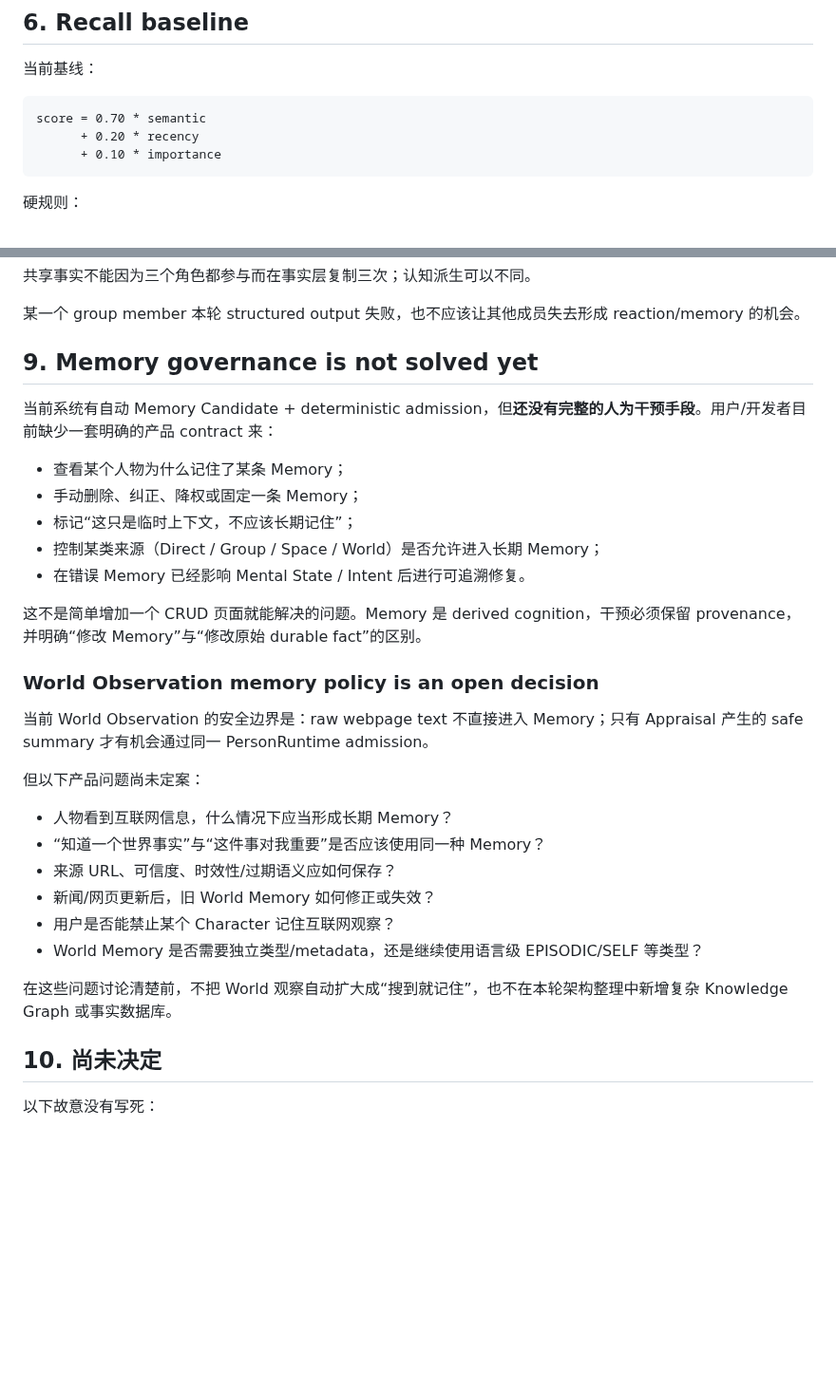
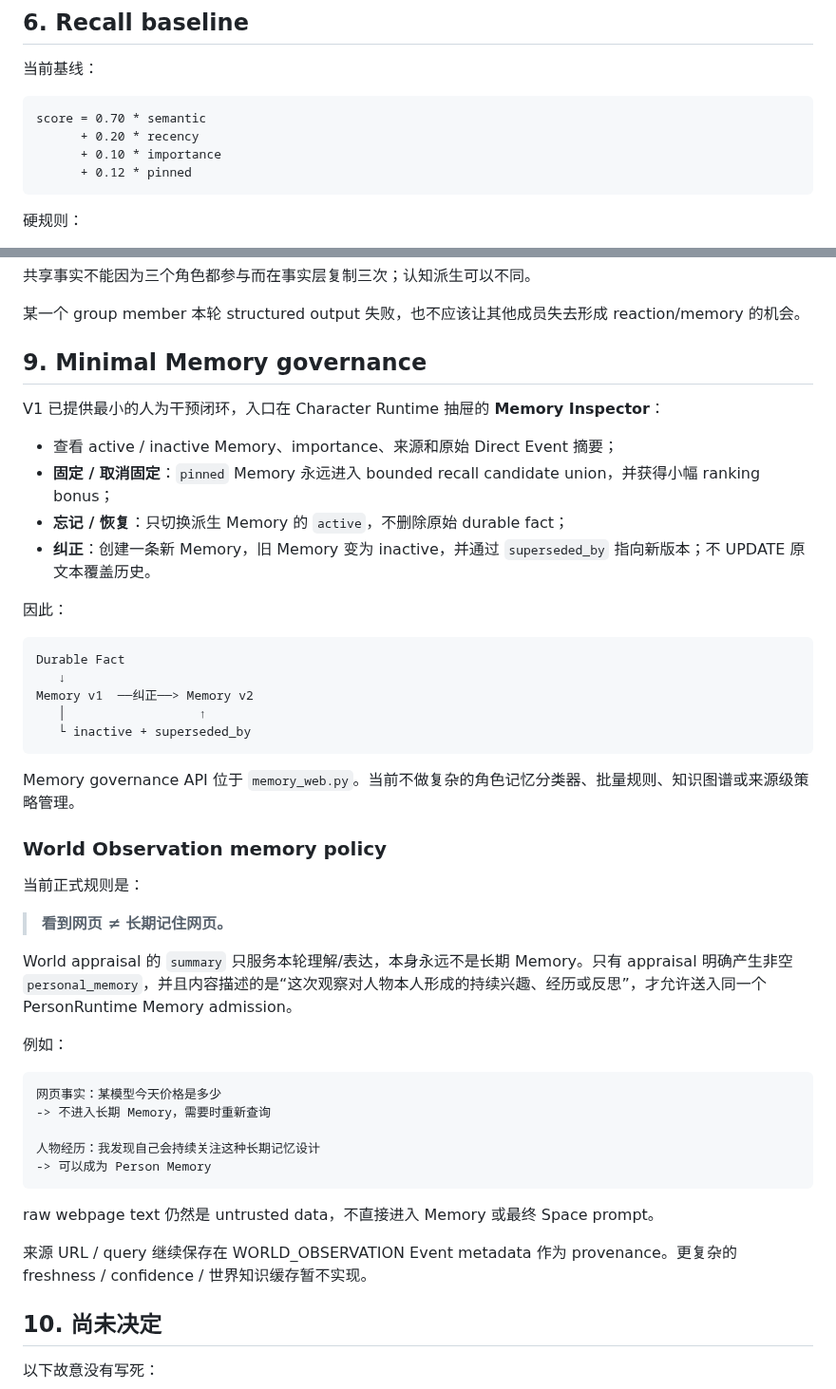
Before and after one commit to Initial-neko/character_memory, a Markdown page: docs/current/MEMORY.md, 2 parts joined by grey strips. Shown at 95% size. Rendered like a GitHub page; blank space fills up the shorter version.

Commit message:
Document minimal Memory governance and conservative World memory

````diff
--- a/docs/current/MEMORY.md
+++ b/docs/current/MEMORY.md
@@ -148,6 +148,7 @@ Memory Candidate 是 outward reaction 的辅助派生信息。
 score = 0.70 * semantic
       + 0.20 * recency
       + 0.10 * importance
+      + 0.12 * pinned
 ```
 
 硬规则：
@@ -203,32 +204,48 @@ one shared conversation event
 
 某一个 group member 本轮 structured output 失败，也不应该让其他成员失去形成 reaction/memory 的机会。
 
-## 9. Memory governance is not solved yet
+## 9. Minimal Memory governance
 
-当前系统有自动 Memory Candidate + deterministic admission，但**还没有完整的人为干预手段**。用户/开发者目前缺少一套明确的产品 contract 来：
+V1 已提供最小的人为干预闭环，入口在 Character Runtime 抽屉的 **Memory Inspector**：
 
-- 查看某个人物为什么记住了某条 Memory；
-- 手动删除、纠正、降权或固定一条 Memory；
-- 标记“这只是临时上下文，不应该长期记住”；
-- 控制某类来源（Direct / Group / Space / World）是否允许进入长期 Memory；
-- 在错误 Memory 已经影响 Mental State / Intent 后进行可追溯修复。
+- 查看 active / inactive Memory、importance、来源和原始 Direct Event 摘要；
+- **固定 / 取消固定**：`pinned` Memory 永远进入 bounded recall candidate union，并获得小幅 ranking bonus；
+- **忘记 / 恢复**：只切换派生 Memory 的 `active`，不删除原始 durable fact；
+- **纠正**：创建一条新 Memory，旧 Memory 变为 inactive，并通过 `superseded_by` 指向新版本；不 UPDATE 原文本覆盖历史。
 
-这不是简单增加一个 CRUD 页面就能解决的问题。Memory 是 derived cognition，干预必须保留 provenance，并明确“修改 Memory”与“修改原始 durable fact”的区别。
+因此：
 
-### World Observation memory policy is an open decision
+```text
+Durable Fact
+   ↓
+Memory v1  ──纠正──> Memory v2
+   │                  ↑
+   └ inactive + superseded_by
+```
 
-当前 World Observation 的安全边界是：raw webpage text 不直接进入 Memory；只有 Appraisal 产生的 safe summary 才有机会通过同一 PersonRuntime admission。
+Memory governance API 位于 `memory_web.py`。当前不做复杂的角色记忆分类器、批量规则、知识图谱或来源级策略管理。
 
-但以下产品问题尚未定案：
+### World Observation memory policy
 
-- 人物看到互联网信息，什么情况下应当形成长期 Memory？
-- “知道一个世界事实”与“这件事对我重要”是否应该使用同一种 Memory？
-- 来源 URL、可信度、时效性/过期语义应如何保存？
-- 新闻/网页更新后，旧 World Memory 如何修正或失效？
-- 用户是否能禁止某个 Character 记住互联网观察？
-- World Memory 是否需要独立类型/metadata，还是继续使用语言级 EPISODIC/SELF 等类型？
+当前正式规则是：
 
-在这些问题讨论清楚前，不把 World 观察自动扩大成“搜到就记住”，也不在本轮架构整理中新增复杂 Knowledge Graph 或事实数据库。
+> **看到网页 ≠ 长期记住网页。**
+
+World appraisal 的 `summary` 只服务本轮理解/表达，本身永远不是长期 Memory。只有 appraisal 明确产生非空 `personal_memory`，并且内容描述的是“这次观察对人物本人形成的持续兴趣、经历或反思”，才允许送入同一个 PersonRuntime Memory admission。
+
+例如：
+
+```text
+网页事实：某模型今天价格是多少
+-> 不进入长期 Memory，需要时重新查询
+
+人物经历：我发现自己会持续关注这种长期记忆设计
+-> 可以成为 Person Memory
+```
+
+raw webpage text 仍然是 untrusted data，不直接进入 Memory 或最终 Space prompt。
+
+来源 URL / query 继续保存在 WORLD_OBSERVATION Event metadata 作为 provenance。更复杂的 freshness / confidence / 世界知识缓存暂不实现。
 
 ## 10. 尚未决定
 
````
